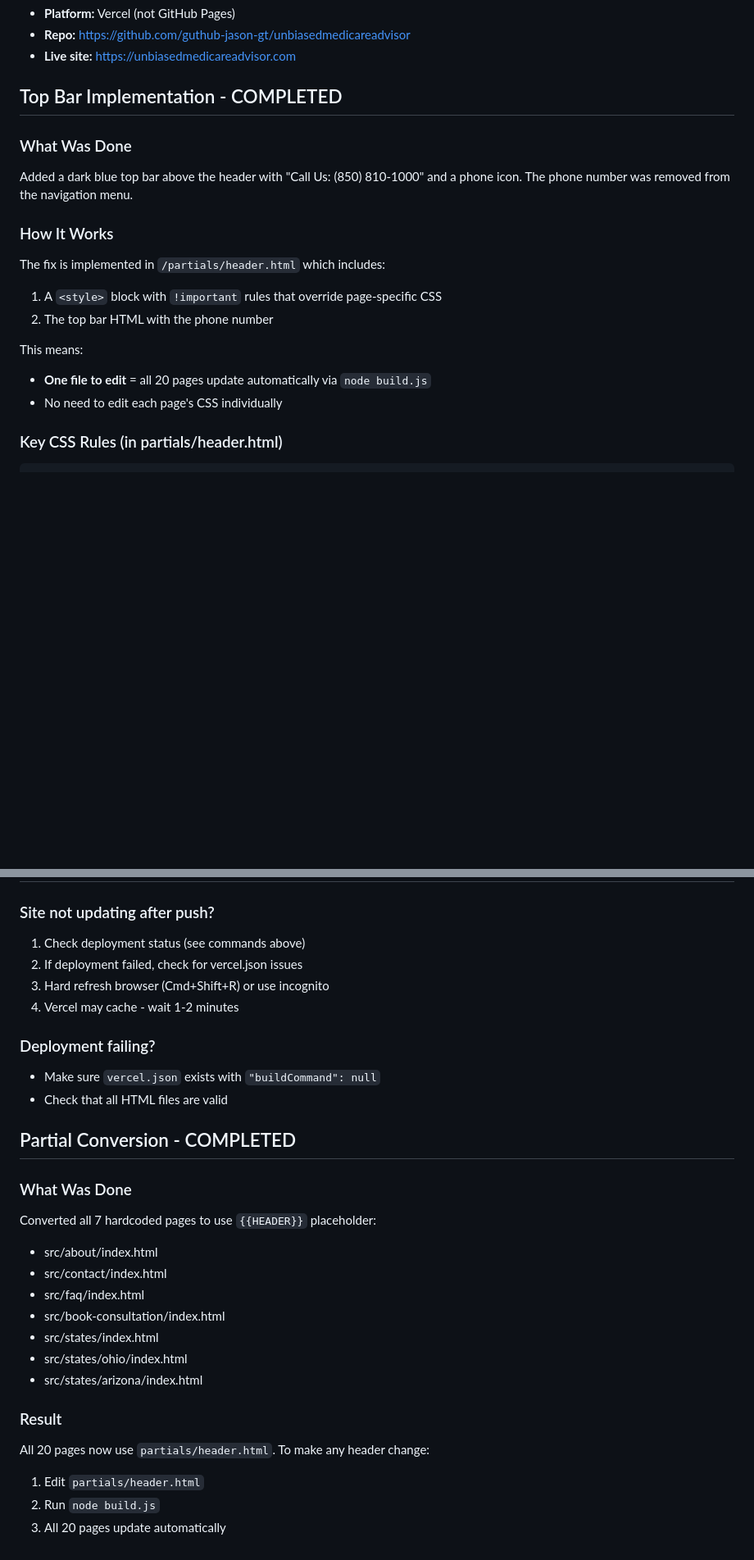
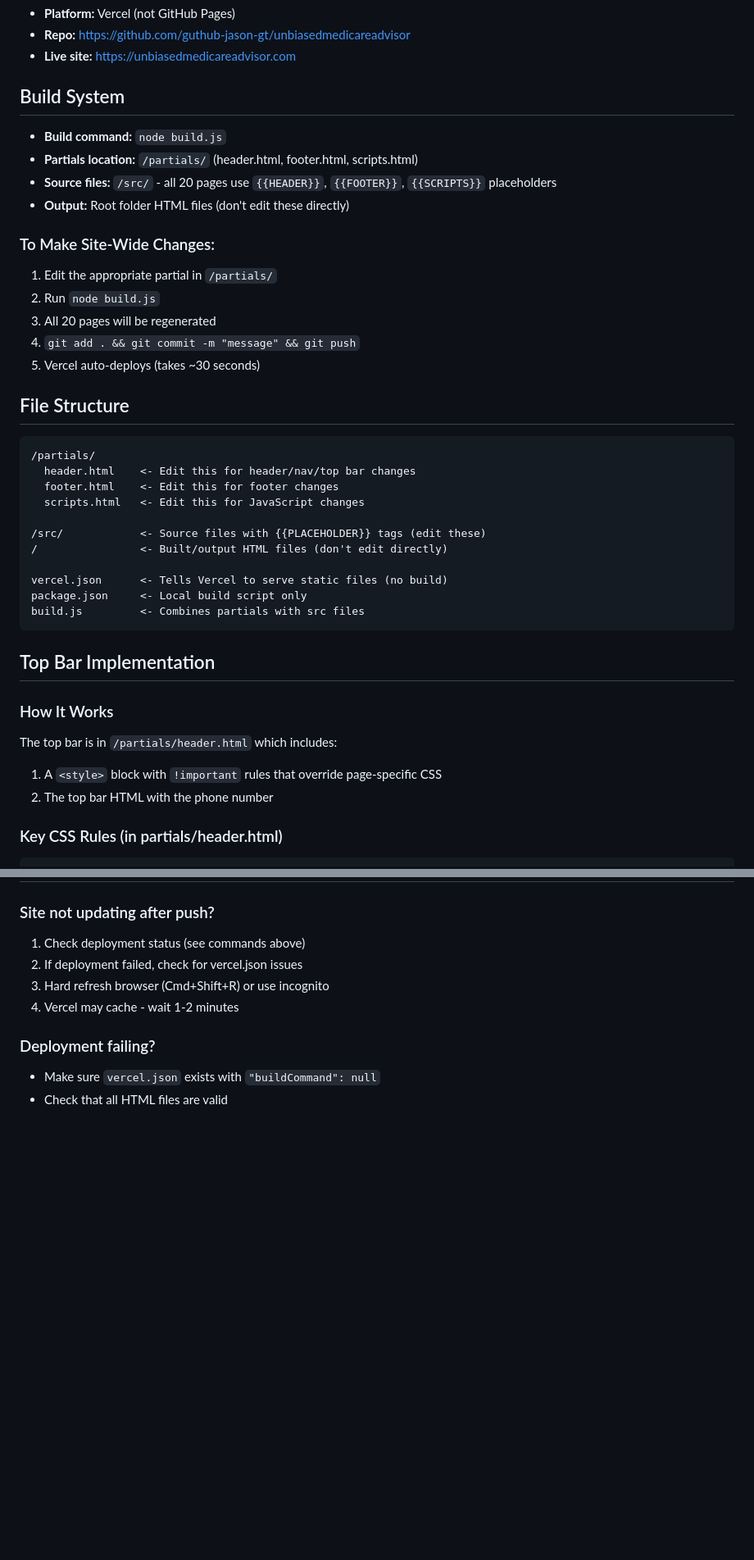
Before and after one commit to guthub-jason-gt/unbiasedmedicareadvisor, a Markdown page: CLAUDE.md, 2 parts joined by grey strips. Shown at 82% size. Rendered like a GitHub page; blank space fills up the shorter version.

Commit message:
Clean up and reorganize CLAUDE.md
🤖 Generated with [Claude Code](https://claude.com/claude-code)

Co-Authored-By: Claude <noreply@anthropic.com>

````diff
--- a/CLAUDE.md
+++ b/CLAUDE.md
@@ -8,19 +8,40 @@
 - **Repo:** https://github.com/guthub-jason-gt/unbiasedmedicareadvisor
 - **Live site:** https://unbiasedmedicareadvisor.com
 
-## Top Bar Implementation - COMPLETED
+## Build System
+- **Build command:** `node build.js`
+- **Partials location:** `/partials/` (header.html, footer.html, scripts.html)
+- **Source files:** `/src/` - all 20 pages use `{{HEADER}}`, `{{FOOTER}}`, `{{SCRIPTS}}` placeholders
+- **Output:** Root folder HTML files (don't edit these directly)
 
-### What Was Done
-Added a dark blue top bar above the header with "Call Us: (850) 810-1000" and a phone icon. The phone number was removed from the navigation menu.
+### To Make Site-Wide Changes:
+1. Edit the appropriate partial in `/partials/`
+2. Run `node build.js`
+3. All 20 pages will be regenerated
+4. `git add . && git commit -m "message" && git push`
+5. Vercel auto-deploys (takes ~30 seconds)
+
+## File Structure
+```
+/partials/
+  header.html    <- Edit this for header/nav/top bar changes
+  footer.html    <- Edit this for footer changes
+  scripts.html   <- Edit this for JavaScript changes
+
+/src/            <- Source files with {{PLACEHOLDER}} tags (edit these)
+/                <- Built/output HTML files (don't edit directly)
+
+vercel.json      <- Tells Vercel to serve static files (no build)
+package.json     <- Local build script only
+build.js         <- Combines partials with src files
+```
+
+## Top Bar Implementation
 
 ### How It Works
-The fix is implemented in `/partials/header.html` which includes:
+The top bar is in `/partials/header.html` which includes:
 1. A `<style>` block with `!important` rules that override page-specific CSS
 2. The top bar HTML with the phone number
-
-This means:
-- **One file to edit** = all 20 pages update automatically via `node build.js`
-- No need to edit each page's CSS individually
 
 ### Key CSS Rules (in partials/header.html)
 ```css
@@ -108,21 +95,3 @@ gh api repos/guthub-jason-gt/unbiasedmedicareadvisor/deployments/DEPLOYMENT_ID/s
 ### Deployment failing?
 - Make sure `vercel.json` exists with `"buildCommand": null`
 - Check that all HTML files are valid
-
-## Partial Conversion - COMPLETED
-
-### What Was Done
-Converted all 7 hardcoded pages to use `{{HEADER}}` placeholder:
-- src/about/index.html
-- src/contact/index.html
-- src/faq/index.html
-- src/book-consultation/index.html
-- src/states/index.html
-- src/states/ohio/index.html
-- src/states/arizona/index.html
-
-### Result
-All 20 pages now use `partials/header.html`. To make any header change:
-1. Edit `partials/header.html`
-2. Run `node build.js`
-3. All 20 pages update automatically
````
Also changed, not shown: other parts of CLAUDE.md (+2 -36 lines).
